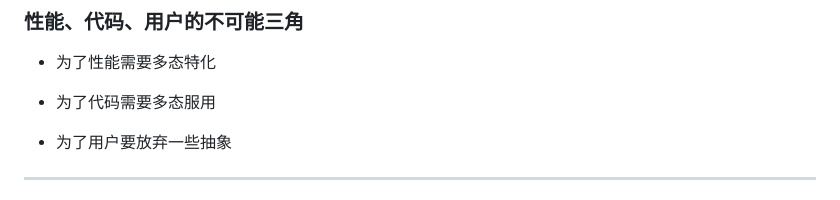
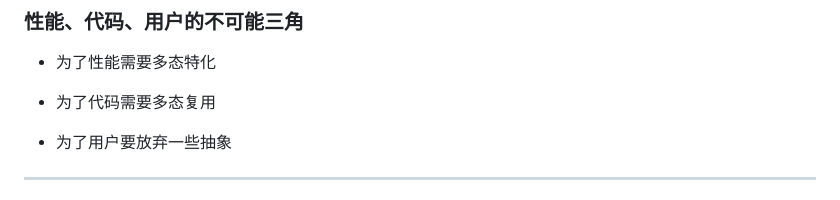
Before and after one commit to NegaVoayz/libpre, a Markdown page: slides.md, the part around the change printed below. GitHub-like rendering.

Commit message:
Reapply "Update slides.md"
This reverts commit b0ccc3091bd096bfec03808a9c932b516c2ca8c9.

```diff
--- a/slides.md
+++ b/slides.md
@@ -387,7 +387,7 @@ layout: two-cols-header
 
 * 为了性能需要多态特化
 
-* 为了代码需要多态服用
+* 为了代码需要多态复用
 
 * 为了用户要放弃一些抽象
 </v-click>
```
Also changed, not shown: other parts of slides.md (+1 -1 lines).
